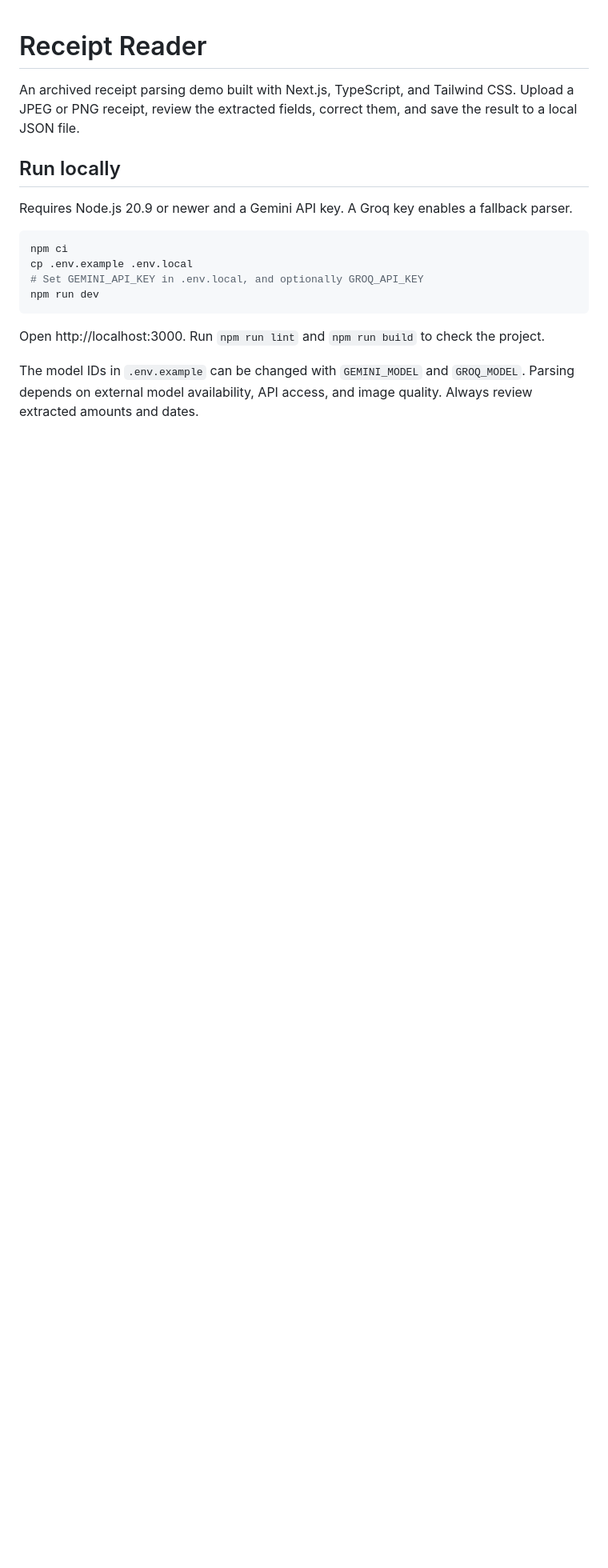
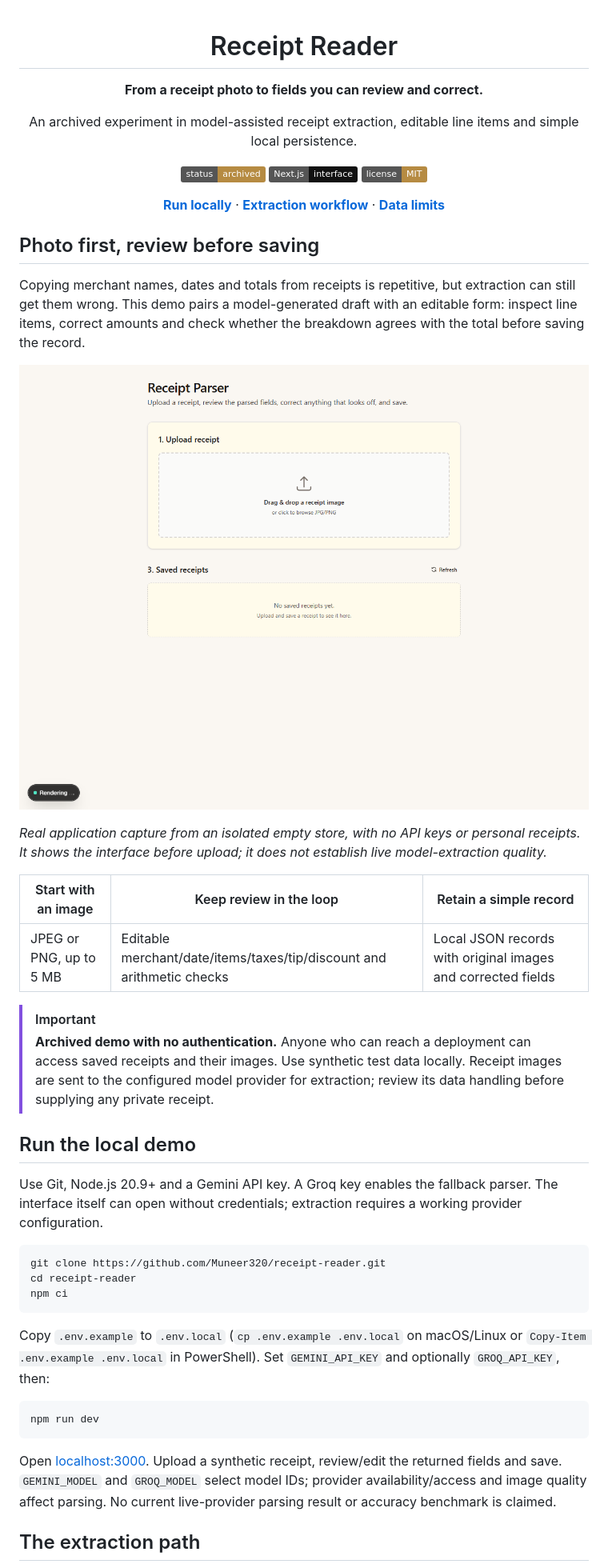
Before and after one commit to Muneer320/receipt-reader, a Markdown page: README.md, the part around one of its changes. Shown at 80% size. GitHub-like rendering; pictures changed too: docs/images/workspace.png (added); badges without logos; blank space fills up the shorter version.

Commit message:
Introduce the receipt review experiment and its data boundaries

````diff
--- a/README.md
+++ b/README.md
@@ -1,19 +3,47 @@
 # Receipt Reader
 
-An archived receipt parsing demo built with Next.js, TypeScript, and Tailwind CSS. Upload a JPEG or PNG receipt, review the extracted fields, correct them, and save the result to a local JSON file.
+**From a receipt photo to fields you can review and correct.**
 
-## Run locally
+An archived experiment in model-assisted receipt extraction, editable line items and simple local persistence.
 
-Requires Node.js 20.9 or newer and a Gemini API key. A Groq key enables a fallback parser.
+[![Archived](https://img.shields.io/badge/status-archived-b68b42)](https://github.com/Muneer320/receipt-reader) [![Next.js](https://img.shields.io/badge/Next.js-interface-111111?logo=nextdotjs)](package.json) [![MIT](https://img.shields.io/badge/license-MIT-b68b42)](LICENSE)
 
-```bash
+[**Run locally**](#run-the-local-demo) · [**Extraction workflow**](#photo-first-review-before-saving) · [**Data limits**](#where-the-data-goes)
+
+</div>
+
+## Photo first, review before saving
+
+Copying merchant names, dates and totals from receipts is repetitive, but extraction can still get them wrong. This demo pairs a model-generated draft with an editable form: inspect line items, correct amounts and check whether the breakdown agrees with the total before saving the record.
+
+![Actual Receipt Reader interface before upload, with upload area and review workflow](docs/images/workspace.png)
+
+*Real application capture from an isolated empty store, with no API keys or personal receipts. It shows the interface before upload; it does not establish live model-extraction quality.*
+
+| Start with an image | Keep review in the loop | Retain a simple record |
+| --- | --- | --- |
+| JPEG or PNG, up to 5 MB | Editable merchant/date/items/taxes/tip/discount and arithmetic checks | Local JSON records with original images and corrected fields |
+
+> [!IMPORTANT]
+> **Archived demo with no authentication.** Anyone who can reach a deployment can access saved receipts and their images. Use synthetic test data locally. Receipt images are sent to the configured model provider for extraction; review its data handling before supplying any private receipt.
+
+## Run the local demo
+
+Use Git, Node.js 20.9+ and a Gemini API key. A Groq key enables the fallback parser. The interface itself can open without credentials; extraction requires a working provider configuration.
+
+```sh
+git clone https://github.com/Muneer320/receipt-reader.git
+cd receipt-reader
 npm ci
-cp .env.example .env.local
-# Set GEMINI_API_KEY in .env.local, and optionally GROQ_API_KEY
+```
+
+Copy `.env.example` to `.env.local` (`cp .env.example .env.local` on macOS/Linux or `Copy-Item .env.example .env.local` in PowerShell). Set `GEMINI_API_KEY` and optionally `GROQ_API_KEY`, then:
+
+```sh
 npm run dev
 ```
 
-Open http://localhost:3000. Run `npm run lint` and `npm run build` to check the project.
+Open [localhost:3000](http://localhost:3000). Upload a synthetic receipt, review/edit the returned fields and save. `GEMINI_MODEL` and `GROQ_MODEL` select model IDs; provider availability/access and image quality affect parsing. No current live-provider parsing result or accuracy benchmark is claimed.
 
-The model IDs in `.env.example` can be changed with `GEMINI_MODEL` and `GROQ_MODEL`. Parsing depends on external model availability, API access, and image quality. Always review extracted amounts and dates.
+## The extraction path
 
````
Also changed, not shown: other parts of README.md (+32 -6 lines).
